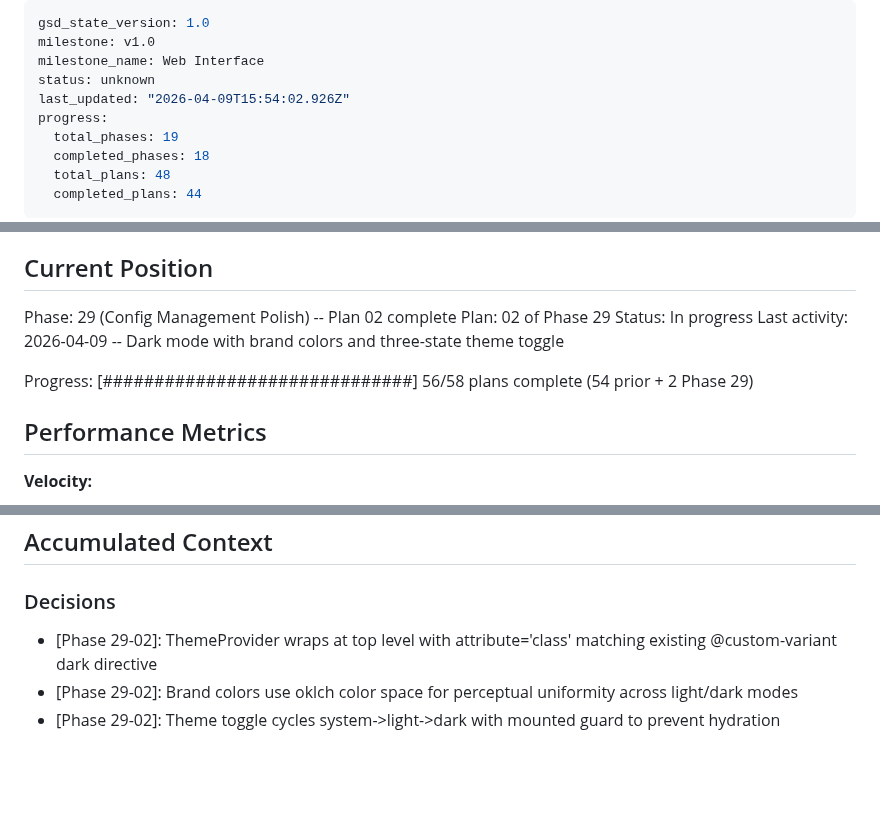
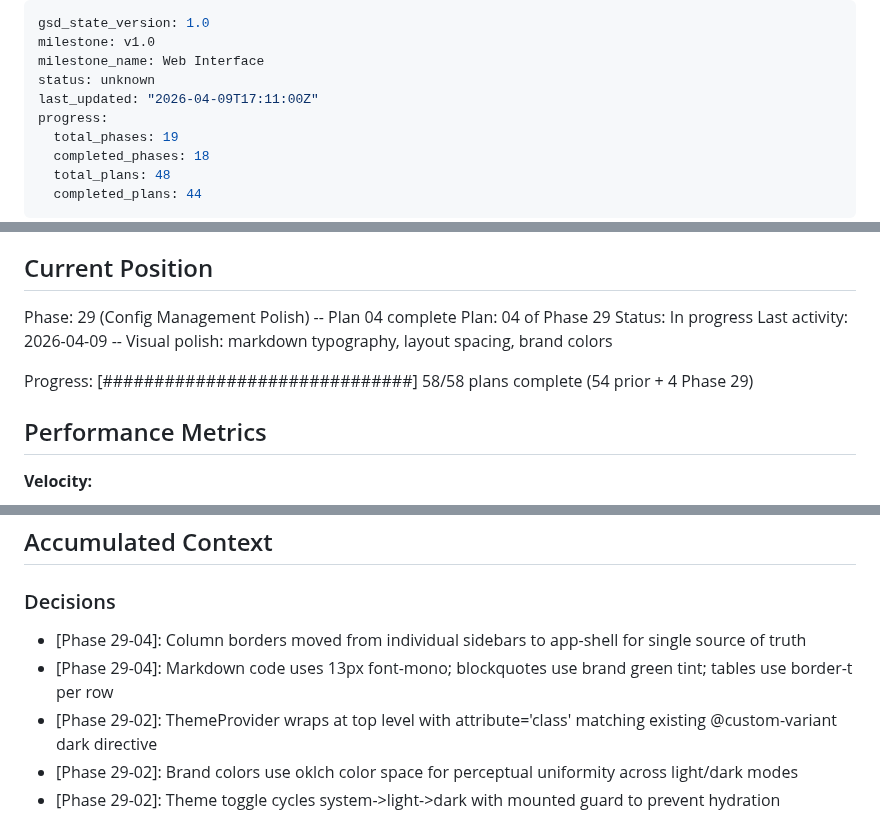
Before and after one commit to micah-boster/daily-summarizer, a Markdown page: .planning/STATE.md, 3 parts joined by grey strips. Drawn GitHub-style; blank space fills up the shorter version.

Commit message:
docs(29): update roadmap and state for phase 29 execution
Co-Authored-By: Claude Opus 4.6 (1M context) <noreply@anthropic.com>

```diff
--- a/.planning/STATE.md
+++ b/.planning/STATE.md
@@ -3,7 +3,7 @@ gsd_state_version: 1.0
 milestone: v1.0
 milestone_name: Web Interface
 status: unknown
-last_updated: "2026-04-09T15:54:02.926Z"
+last_updated: "2026-04-09T17:11:00Z"
 progress:
   total_phases: 19
   completed_phases: 18
@@ -22,12 +22,12 @@ See: .planning/PROJECT.md (updated 2026-04-08)
 
 ## Current Position
 
-Phase: 29 (Config Management Polish) -- Plan 02 complete
-Plan: 02 of Phase 29
+Phase: 29 (Config Management Polish) -- Plan 04 complete
+Plan: 04 of Phase 29
 Status: In progress
-Last activity: 2026-04-09 -- Dark mode with brand colors and three-state theme toggle
+Last activity: 2026-04-09 -- Visual polish: markdown typography, layout spacing, brand colors
 
-Progress: [##############################] 56/58 plans complete (54 prior + 2 Phase 29)
+Progress: [##############################] 58/58 plans complete (54 prior + 4 Phase 29)
 
 ## Performance Metrics
 
@@ -44,6 +44,8 @@ Progress: [##############################] 56/58 plans complete (54 prior + 2 Ph
 
 ### Decisions
 
+- [Phase 29-04]: Column borders moved from individual sidebars to app-shell for single source of truth
+- [Phase 29-04]: Markdown code uses 13px font-mono; blockquotes use brand green tint; tables use border-t per row
 - [Phase 29-02]: ThemeProvider wraps at top level with attribute='class' matching existing @custom-variant dark directive
 - [Phase 29-02]: Brand colors use oklch color space for perceptual uniformity across light/dark modes
 - [Phase 29-02]: Theme toggle cycles system->light->dark with mounted guard to prevent hydration mismatch
```
Also changed, not shown: other parts of .planning/STATE.md (+1 -1 lines), .planning/REQUIREMENTS.md (+2 -2 lines), .planning/ROADMAP.md (+2 -2 lines).
